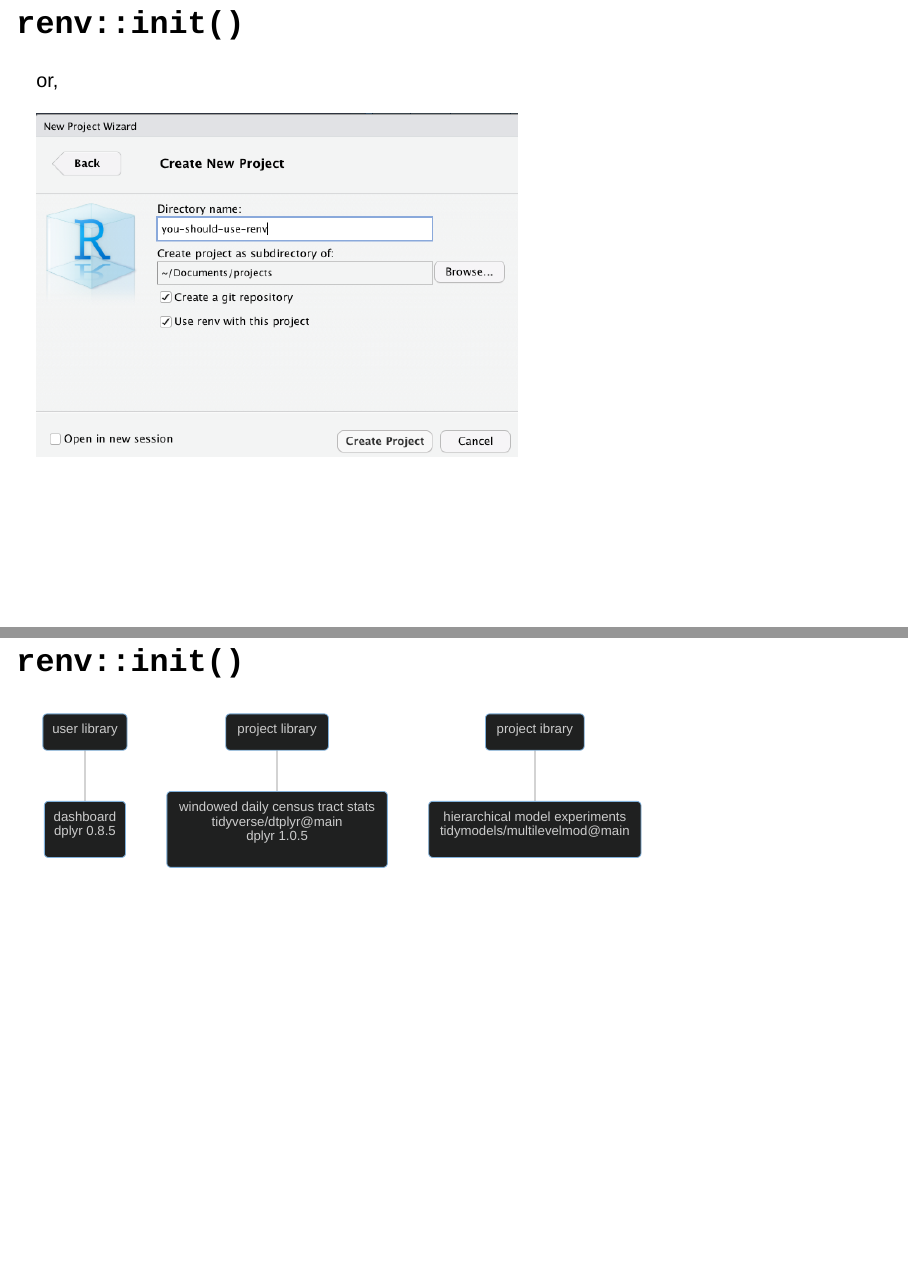
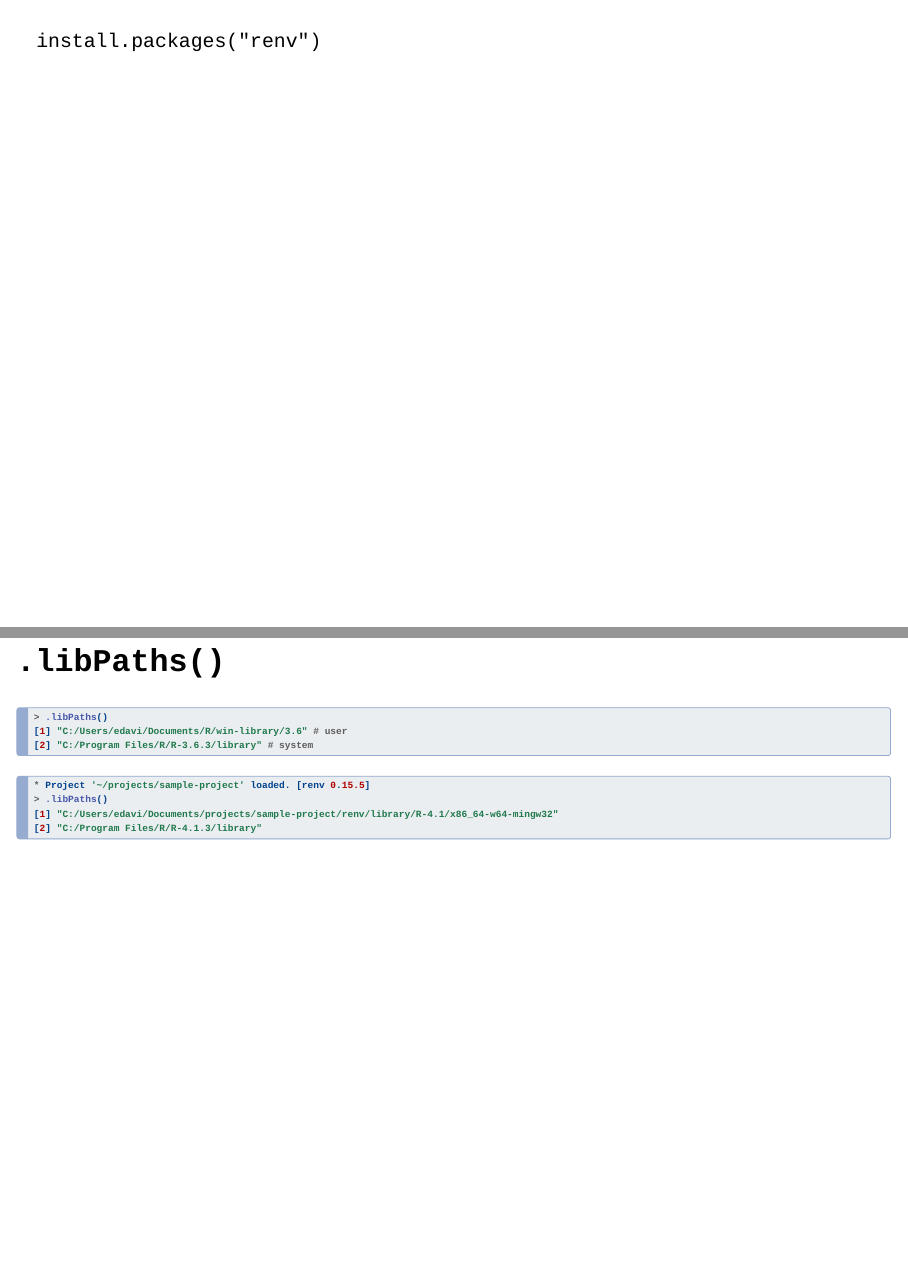
Before and after one commit to edavidaja/you-should-use-renv, a Quarto document (index.qmd): pages 23 and 25 of 41 before the commit and pages 23 and 25 of 43 after it, joined at a grey line. Rendered offline with R 4.5, knitr and Pandoc in place of Quarto, with nearby package versions; drawn as Slidy slides in place of the format the file asks for.

Commit message:
more explicit instruction

````diff
--- a/index.qmd
+++ b/index.qmd
@@ -190,10 +190,38 @@ design to not be able to lock your keys in the car
 isolate.
 :::
 
+##
+
+::: {.r .r-fit-text}
+`install.packages("renv")`
+:::
+
 ## `renv::init()`
 or,
 
 ![](images/paste-547A1832.png)
+
+## `.libPaths()`
+
+::: r-stack
+::: {.fragment .fade-out}
+```{.r code-line-numbers="false"}
+> .libPaths()
+[1] "C:/Users/edavi/Documents/R/win-library/3.6" # user
+[2] "C:/Program Files/R/R-3.6.3/library" # system
+```
+:::
+
+::: {.fragment}
+```{.r code-line-numbers="false"}
+* Project '~/projects/sample-project' loaded. [renv 0.15.5]
+> .libPaths()
+[1] "C:/Users/edavi/Documents/projects/sample-project/renv/library/R-4.1/x86_64-w64-mingw32"
+[2] "C:/Program Files/R/R-4.1.3/library"
+```
+:::
+
+:::
 
 ## `renv::init()`
 
````
Also changed, not shown: index.qmd (10 more changed lines).
